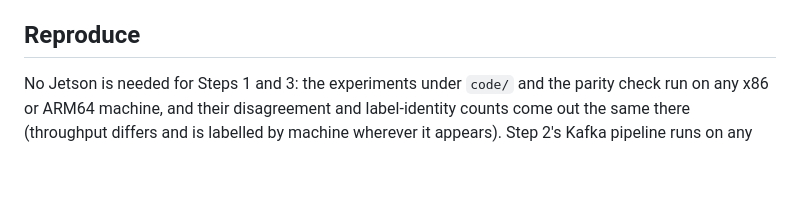
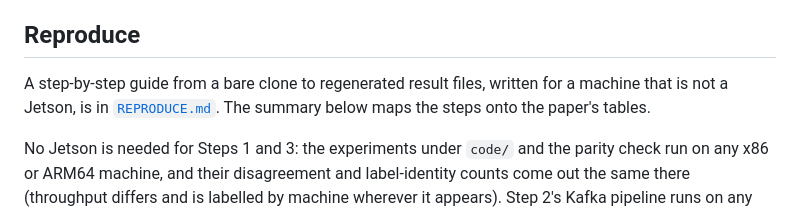
Before and after one commit to vuthainguyen1602/onnx-edge-ids, a Markdown page: lncs/README.md, the part around the change. GitHub-like rendering; blank space fills up the shorter version.

```diff
--- a/lncs/README.md
+++ b/lncs/README.md
@@ -28,6 +28,8 @@ Experiment code is in [`code/`](code/): the traversals, the early-exit rule, the
 The serving software itself is the rest of this repository (`../src/onnx_edge_ids/`, `../scripts/`). The block-lockstep traversal measured in the paper is the one shipped in `../src/onnx_edge_ids/numpy_engine.py` since commit `894238a`; the on-board figures in the paper predate it and describe the per-tree traversal.
 
 ## Reproduce
+
+A step-by-step guide from a bare clone to regenerated result files, written for a machine that is not a Jetson, is in [`REPRODUCE.md`](REPRODUCE.md). The summary below maps the steps onto the paper's tables.
 
 No Jetson is needed for Steps 1 and 3: the experiments under `code/` and the parity check run on any x86 or ARM64 machine, and their disagreement and label-identity counts come out the same there (throughput differs and is labelled by machine wherever it appears). Step 2's Kafka pipeline runs on any two Linux/macOS hosts; only the power column of Table `tab:engines` requires the boards (`tegrastats`).
 
```
Also changed, not shown: lncs/REPRODUCE.md (added, +185 -0 lines), lncs/code/README.md (+2 -0 lines).
